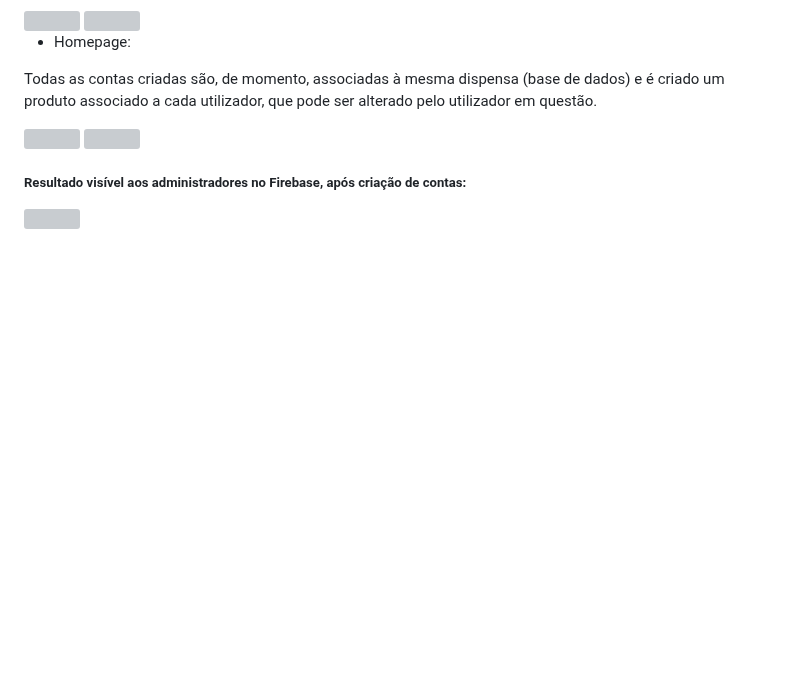
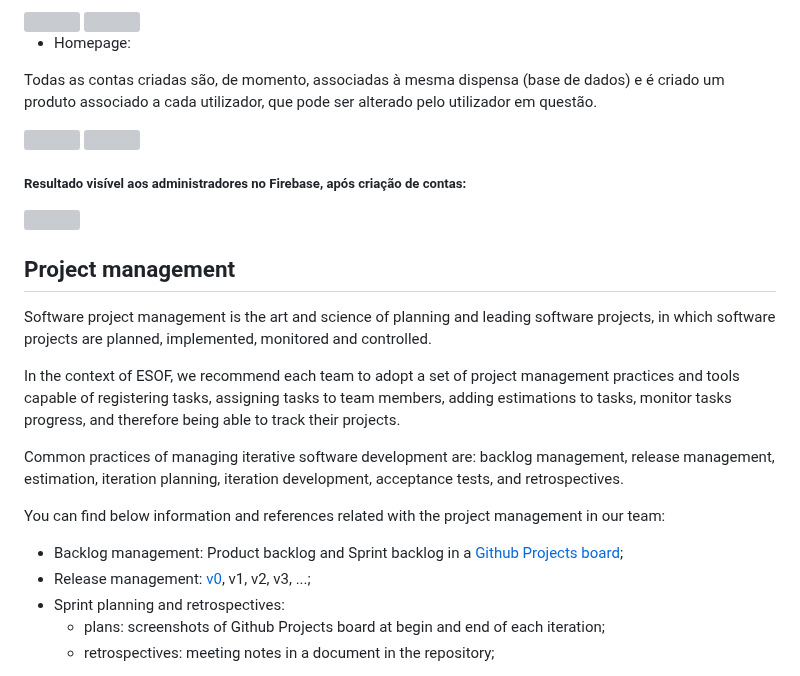
Before and after one commit to pchmelo/ESOF_Project, a Markdown page: README.md, the part around the change. Drawn GitHub-style; blank space fills up the shorter version; grey boxes are pictures that could not be loaded.

```diff
--- a/README.md
+++ b/README.md
@@ -230,6 +230,21 @@ Todas as contas criadas são, de momento, associadas à mesma dispensa (base de
 <img style="width: 20em; height: 35em" src="https://github.com/FEUP-LEIC-ES-2023-24/2LEIC14T3/blob/main/Images/MassaFirebase.png?raw=true"></div>
 
 
-
 ##### Resultado visível aos administradores no Firebase, após criação de contas:
 <img style="width: 60em; height: 35em" src="https://github.com/FEUP-LEIC-ES-2023-24/2LEIC14T3/blob/main/Images/Firebase.png?raw=true">
+
+
+## Project management
+Software project management is the art and science of planning and leading software projects, in which software projects are planned, implemented, monitored and controlled.
+
+In the context of ESOF, we recommend each team to adopt a set of project management practices and tools capable of registering tasks, assigning tasks to team members, adding estimations to tasks, monitor tasks progress, and therefore being able to track their projects.
+
+Common practices of managing iterative software development are: backlog management, release management, estimation, iteration planning, iteration development, acceptance tests, and retrospectives.
+
+You can find below information and references related with the project management in our team:
+
+* Backlog management: Product backlog and Sprint backlog in a [Github Projects board](https://github.com/orgs/FEUP-LEIC-ES-2023-24/projects/64);
+* Release management: [v0](#), v1, v2, v3, ...;
+* Sprint planning and retrospectives:
+  * plans: screenshots of Github Projects board at begin and end of each iteration;
+  * retrospectives: meeting notes in a document in the repository;
```
